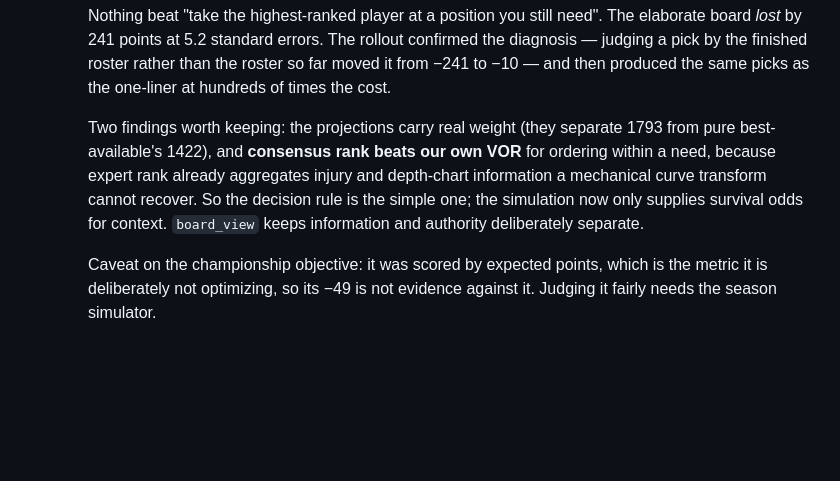
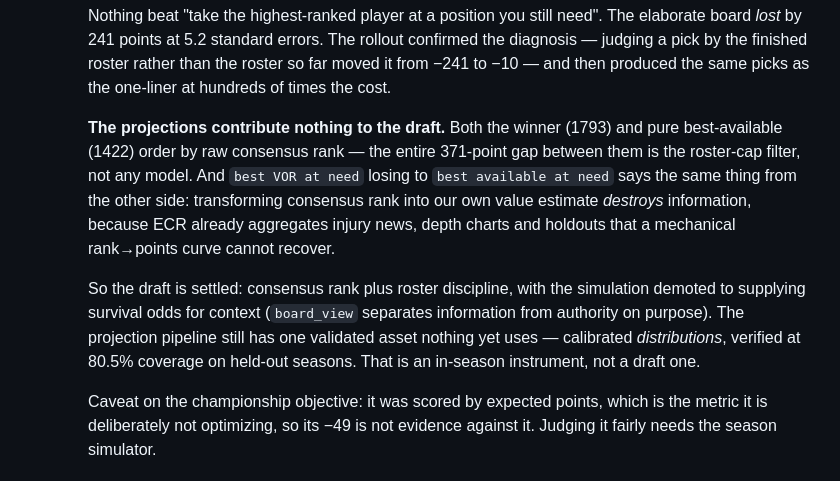
Before and after one commit to shaunak3000/fantasy-football, a Markdown page: PLAN.md, the part around the change. GitHub-like rendering; blank space fills up the shorter version.

Commit message:
Correct the record: projections contribute nothing to draft decisions

```diff
--- a/PLAN.md
+++ b/PLAN.md
@@ -69,7 +69,9 @@ Draft date not yet scheduled as of 2026-08-06 — build to mid-August readiness
 
       Nothing beat "take the highest-ranked player at a position you still need". The elaborate board *lost* by 241 points at 5.2 standard errors. The rollout confirmed the diagnosis — judging a pick by the finished roster rather than the roster so far moved it from −241 to −10 — and then produced the same picks as the one-liner at hundreds of times the cost.
 
-      Two findings worth keeping: the projections carry real weight (they separate 1793 from pure best-available's 1422), and **consensus rank beats our own VOR** for ordering within a need, because expert rank already aggregates injury and depth-chart information a mechanical curve transform cannot recover. So the decision rule is the simple one; the simulation now only supplies survival odds for context. `board_view` keeps information and authority deliberately separate.
+      **The projections contribute nothing to the draft.** Both the winner (1793) and pure best-available (1422) order by raw consensus rank — the entire 371-point gap between them is the roster-cap filter, not any model. And `best VOR at need` losing to `best available at need` says the same thing from the other side: transforming consensus rank into our own value estimate *destroys* information, because ECR already aggregates injury news, depth charts and holdouts that a mechanical rank→points curve cannot recover.
+
+      So the draft is settled: consensus rank plus roster discipline, with the simulation demoted to supplying survival odds for context (`board_view` separates information from authority on purpose). The projection pipeline still has one validated asset nothing yet uses — calibrated *distributions*, verified at 80.5% coverage on held-out seasons. That is an in-season instrument, not a draft one.
 
       Caveat on the championship objective: it was scored by expected points, which is the metric it is deliberately not optimizing, so its −49 is not evidence against it. Judging it fairly needs the season simulator.
 - [ ] 8. **Weekly lineup optimizer** (`lineup/`) — MILP via PuLP over the league's real slot and eligibility rules. Objective is selected by matchup state: maximize expected points when evenly matched, maximize P(beating this specific opponent) when a heavy underdog or heavy favorite. Property tests guarantee it can never return an illegal lineup.
```
